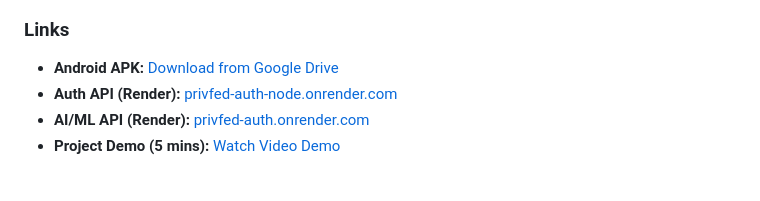
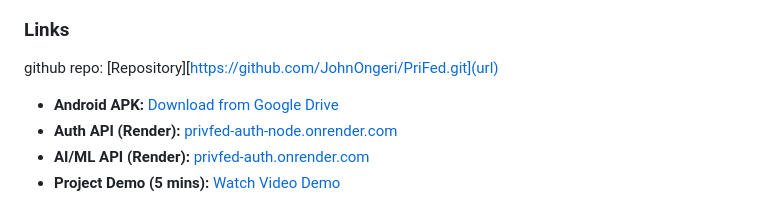
Before and after one commit to JohnOngeri/PriFed, a Markdown page: README.md, the part around the change. GitHub-like rendering; blank space fills up the shorter version.

```diff
--- a/README.md
+++ b/README.md
@@ -22,7 +22,7 @@ Mobile client as an Android APK
  Backend services + database connected (Auth + AI/ML + PostgreSQL)
 
 ### Links
-
+  github repo: [Repository][https://github.com/JohnOngeri/PriFed.git](url)
 - **Android APK:** [Download from Google Drive](https://drive.google.com/drive/folders/1qY41_rN4COWteuQQYqy4K2LeoLrDMi1G?usp=sharing)
 - **Auth API (Render):** [privfed-auth-node.onrender.com](https://privfed-auth-node.onrender.com)
 - **AI/ML API (Render):** [privfed-auth.onrender.com](https://privfed-auth.onrender.com)
```
